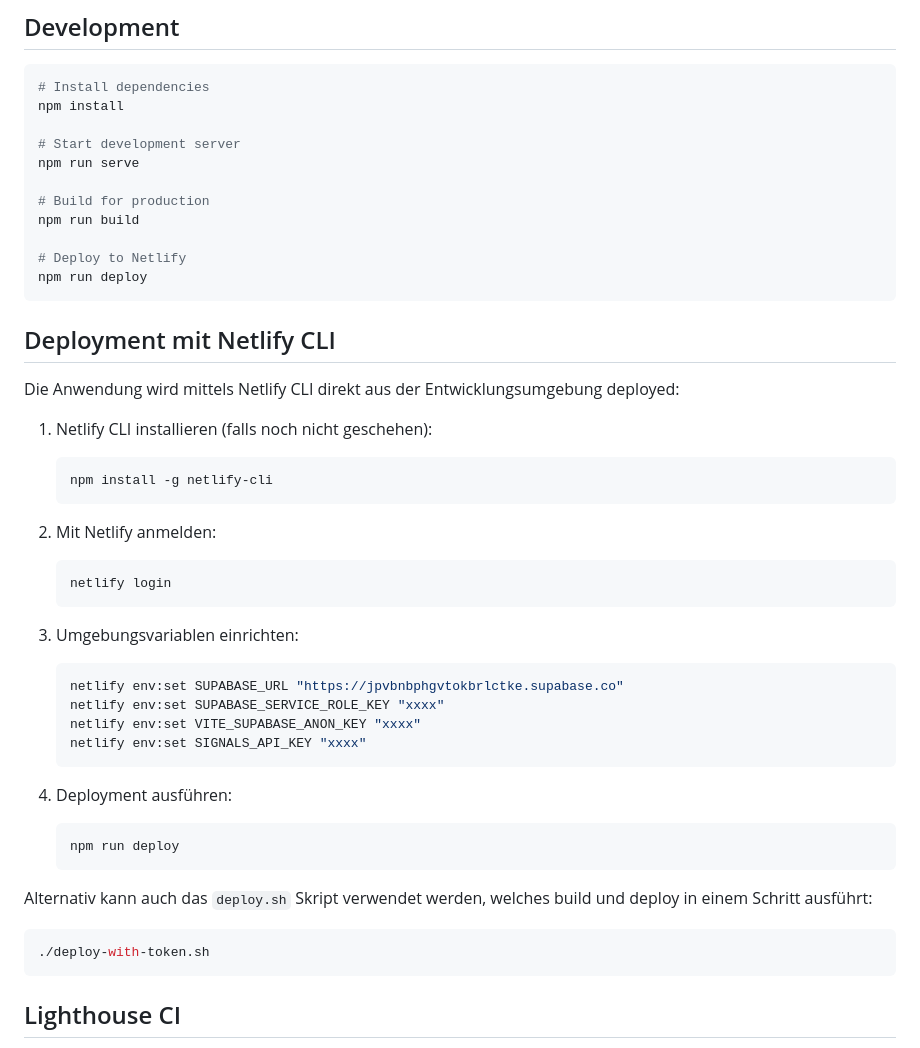
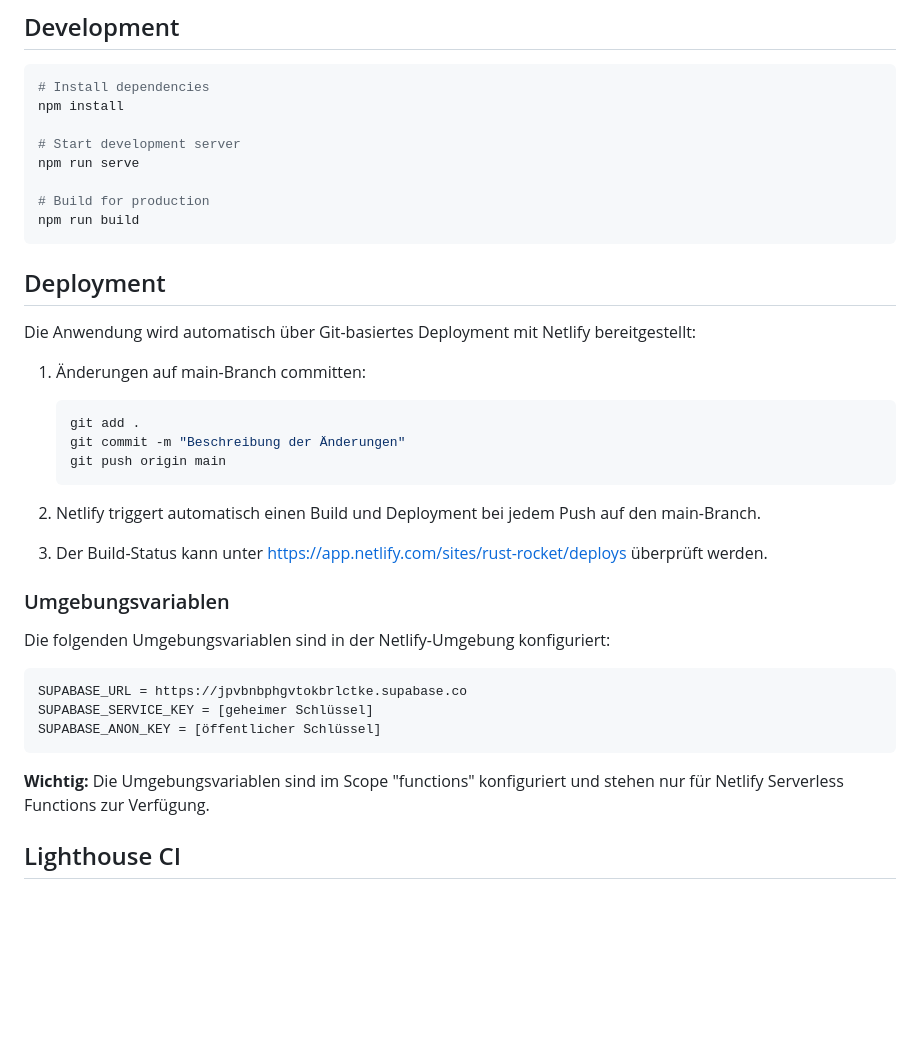
Before and after one commit to AXRustRocket/LP_NF, a Markdown page: README.md, the part around one of its changes. Rendered like a GitHub page; blank space fills up the shorter version.

Commit message:
docs: update README with Git-based deployment workflow and add setup instructions

````diff
--- a/README.md
+++ b/README.md
@@ -42,42 +42,34 @@ npm run serve
 
 # Build for production
 npm run build
-
-# Deploy to Netlify
-npm run deploy
 ```
 
-## Deployment mit Netlify CLI
+## Deployment
 
-Die Anwendung wird mittels Netlify CLI direkt aus der Entwicklungsumgebung deployed:
+Die Anwendung wird automatisch über Git-basiertes Deployment mit Netlify bereitgestellt:
 
-1. Netlify CLI installieren (falls noch nicht geschehen):
+1. Änderungen auf main-Branch committen:
    ```bash
-   npm install -g netlify-cli
+   git add .
+   git commit -m "Beschreibung der Änderungen"
+   git push origin main
    ```
 
-2. Mit Netlify anmelden:
-   ```bash
-   netlify login
-   ```
+2. Netlify triggert automatisch einen Build und Deployment bei jedem Push auf den main-Branch.
 
-3. Umgebungsvariablen einrichten:
-   ```bash
-   netlify env:set SUPABASE_URL "https://jpvbnbphgvtokbrlctke.supabase.co"
-   netlify env:set SUPABASE_SERVICE_ROLE_KEY "xxxx"
-   netlify env:set VITE_SUPABASE_ANON_KEY "xxxx"
-   netlify env:set SIGNALS_API_KEY "xxxx"
-   ```
+3. Der Build-Status kann unter https://app.netlify.com/sites/rust-rocket/deploys überprüft werden.
 
-4. Deployment ausführen:
-   ```bash
-   npm run deploy
-   ```
+### Umgebungsvariablen
 
-Alternativ kann auch das `deploy.sh` Skript verwendet werden, welches build und deploy in einem Schritt ausführt:
-```bash
-./deploy-with-token.sh
+Die folgenden Umgebungsvariablen sind in der Netlify-Umgebung konfiguriert:
+
 ```
+SUPABASE_URL = https://jpvbnbphgvtokbrlctke.supabase.co
+SUPABASE_SERVICE_KEY = [geheimer Schlüssel]
+SUPABASE_ANON_KEY = [öffentlicher Schlüssel]
+```
+
+**Wichtig:** Die Umgebungsvariablen sind im Scope "functions" konfiguriert und stehen nur für Netlify Serverless Functions zur Verfügung.
 
 ## Lighthouse CI
 
````
Also changed, not shown: other parts of README.md (+2 -2 lines), NETLIFY-GIT-DEPLOY-SETUP.md (added, +130 -0 lines).
